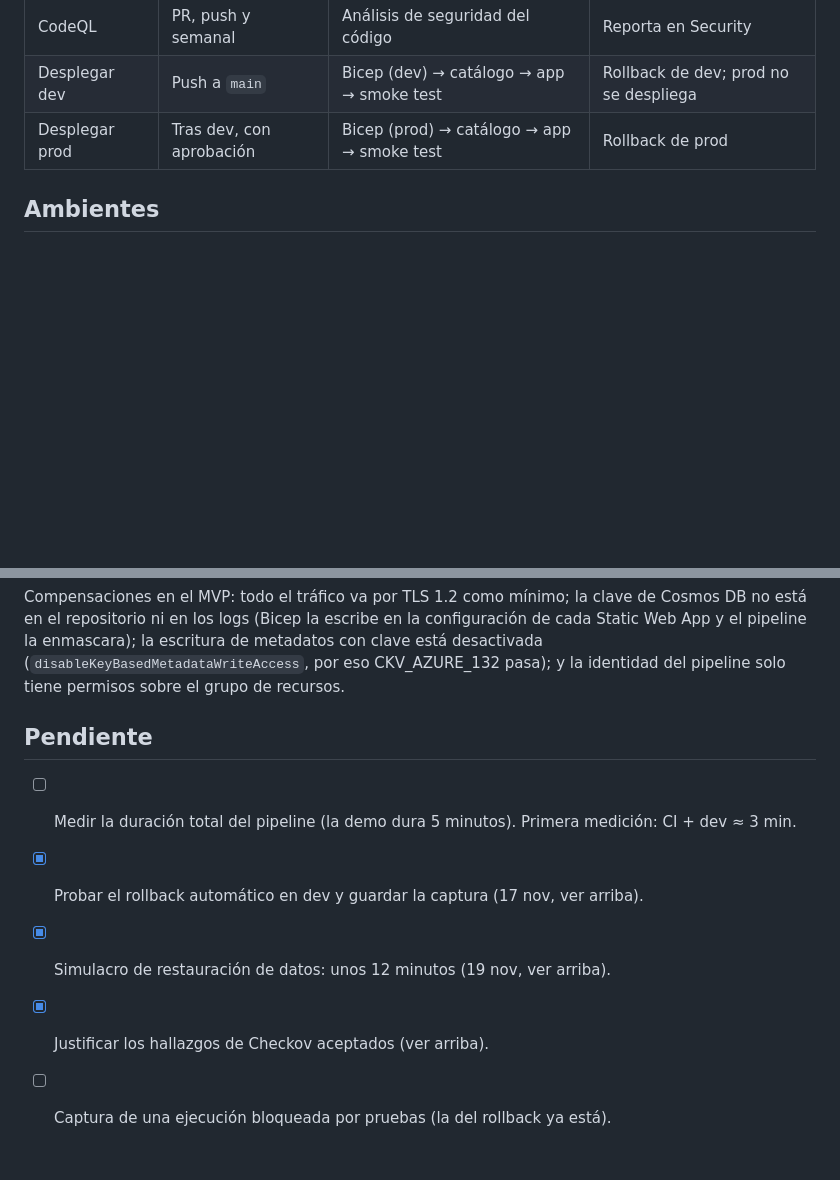
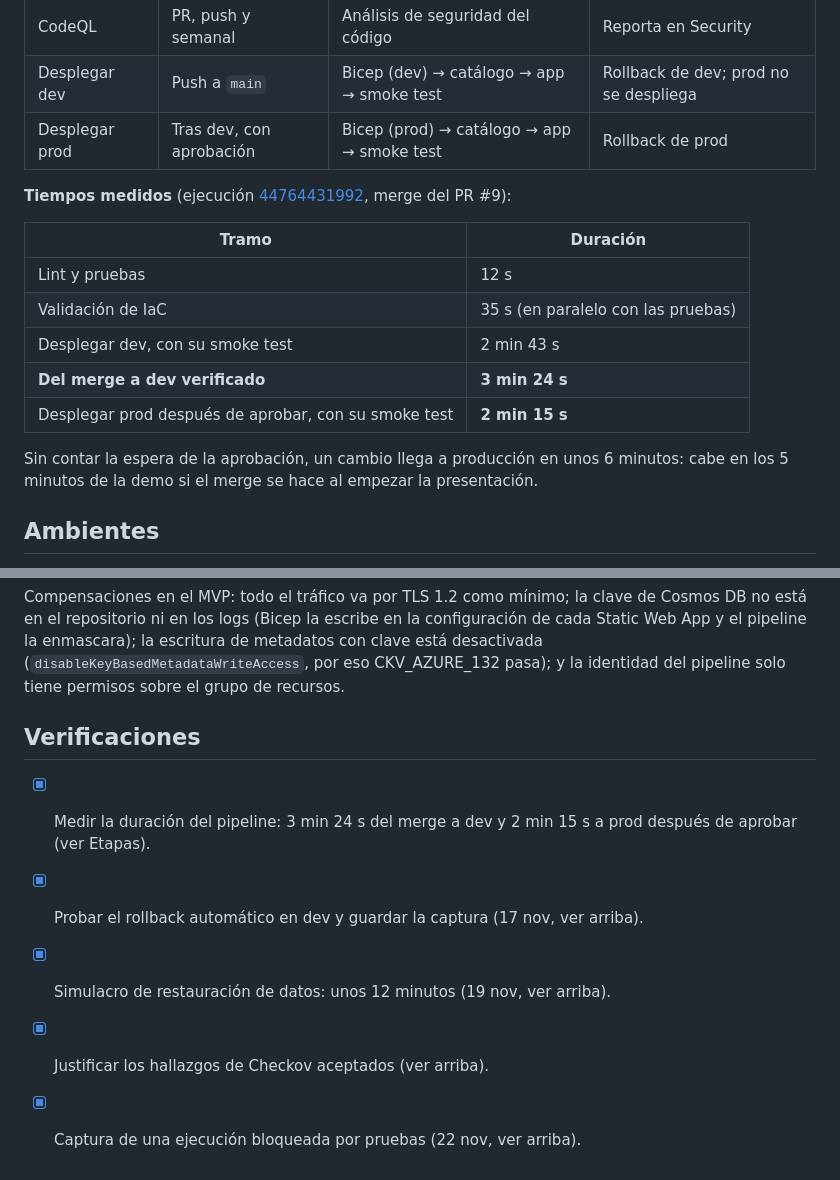
Before and after one commit to 01REALES01/pan-de-la-casa, a Markdown page: docs/despliegue.md, 2 parts joined by grey strips. Drawn GitHub-style; blank space fills up the shorter version.

```diff
--- a/docs/despliegue.md
+++ b/docs/despliegue.md
@@ -11,6 +9,20 @@
 | CodeQL | PR, push y semanal | Análisis de seguridad del código | Reporta en Security |
 | Desplegar dev | Push a `main` | Bicep (dev) → catálogo → app → smoke test | Rollback de dev; prod no se despliega |
 | Desplegar prod | Tras dev, con aprobación | Bicep (prod) → catálogo → app → smoke test | Rollback de prod |
+
+**Tiempos medidos** (ejecución [44764431992](https://github.com/01REALES01/pan-de-la-casa/actions/runs/44764431992),
+merge del PR #9):
+
+| Tramo | Duración |
+|---|---|
+| Lint y pruebas | 12 s |
+| Validación de IaC | 35 s (en paralelo con las pruebas) |
+| Desplegar dev, con su smoke test | 2 min 43 s |
+| **Del merge a dev verificado** | **3 min 24 s** |
+| Desplegar prod después de aprobar, con su smoke test | **2 min 15 s** |
+
+Sin contar la espera de la aprobación, un cambio llega a producción en unos 6 minutos: cabe en los 5 minutos de la
+demo si el merge se hace al empezar la presentación.
 
 ## Ambientes
 
@@ -133,10 +164,10 @@ ni en los logs (Bicep la escribe en la configuración de cada Static Web App y e
 metadatos con clave está desactivada (`disableKeyBasedMetadataWriteAccess`, por eso CKV_AZURE_132 pasa); y la
 identidad del pipeline solo tiene permisos sobre el grupo de recursos.
 
-## Pendiente
+## Verificaciones
 
-- [ ] Medir la duración total del pipeline (la demo dura 5 minutos). Primera medición: CI + dev ≈ 3 min.
+- [x] Medir la duración del pipeline: 3 min 24 s del merge a dev y 2 min 15 s a prod después de aprobar (ver Etapas).
 - [x] Probar el rollback automático en dev y guardar la captura (17 nov, ver arriba).
 - [x] Simulacro de restauración de datos: unos 12 minutos (19 nov, ver arriba).
 - [x] Justificar los hallazgos de Checkov aceptados (ver arriba).
-- [ ] Captura de una ejecución bloqueada por pruebas (la del rollback ya está).
+- [x] Captura de una ejecución bloqueada por pruebas (22 nov, ver arriba).
```
Also changed, not shown: other parts of docs/despliegue.md (+19 -2 lines), README.md (+14 -0 lines), docs/evidencias/pruebas-bloquean.png (added).
